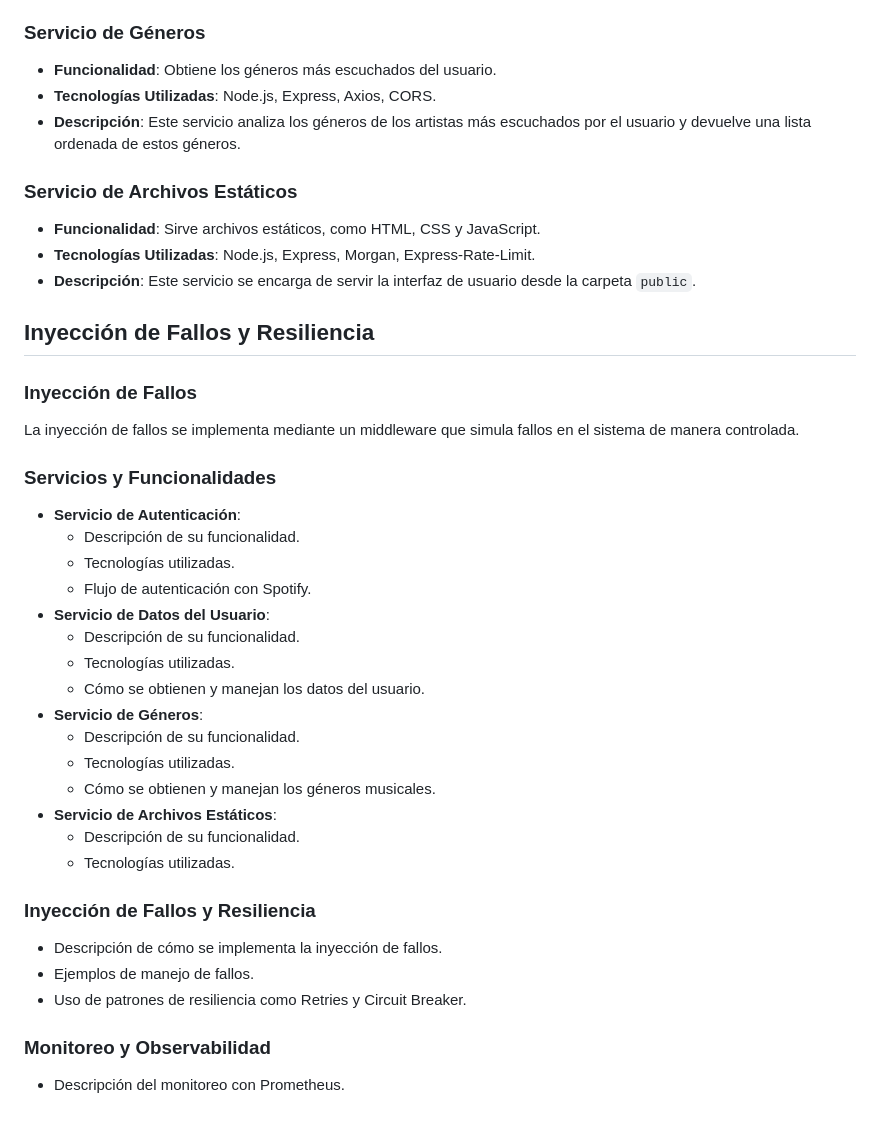
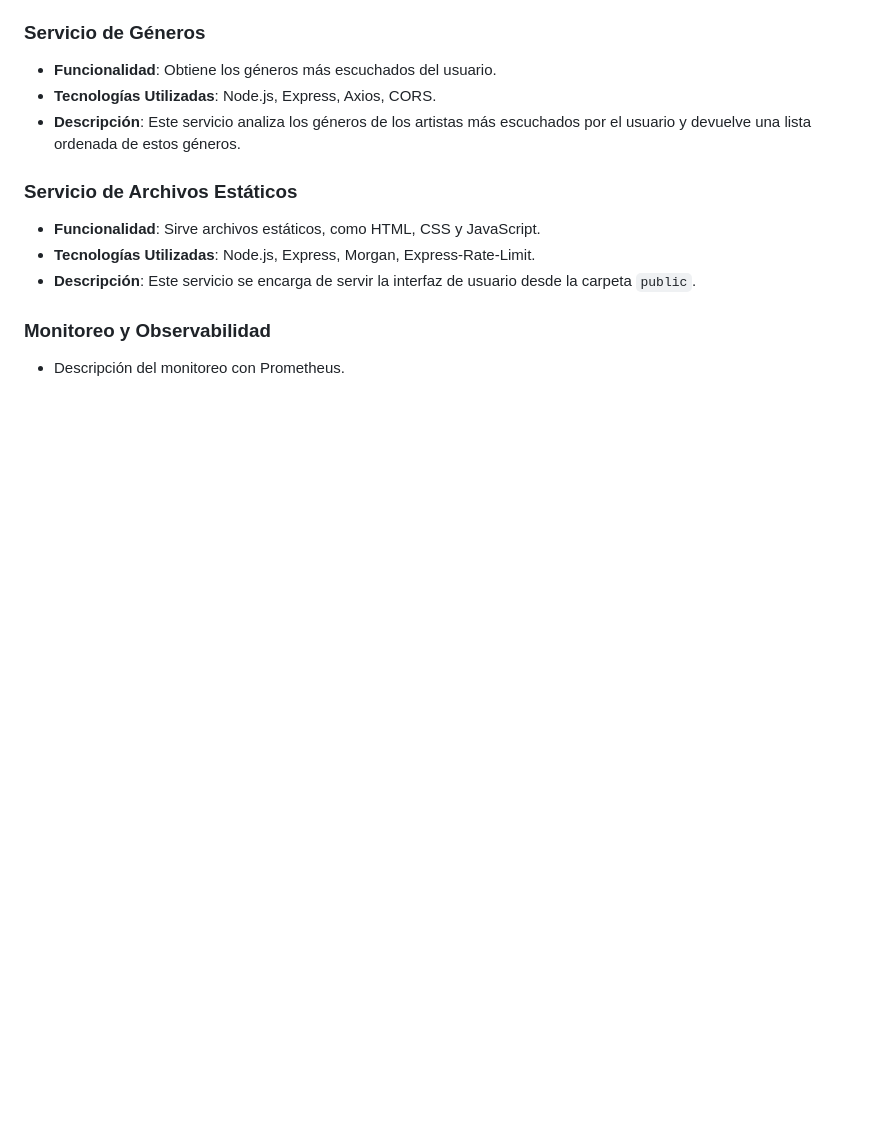
Before and after one commit to JoosR1205/SpootyApp, a Markdown page: README.md, the part around one of its changes. GitHub-like rendering; blank space fills up the shorter version.

```diff
--- a/README.md
+++ b/README.md
@@ -235,32 +233,5 @@ El siguiente diagrama muestra cómo están conectados los distintos servicios de
 - **Tecnologías Utilizadas**: Node.js, Express, Morgan, Express-Rate-Limit.
 - **Descripción**: Este servicio se encarga de servir la interfaz de usuario desde la carpeta `public`.
 
-## Inyección de Fallos y Resiliencia
-
-### Inyección de Fallos
-La inyección de fallos se implementa mediante un middleware que simula fallos en el sistema de manera controlada.
-
-### Servicios y Funcionalidades
-- **Servicio de Autenticación**:
-  - Descripción de su funcionalidad.
-  - Tecnologías utilizadas.
-  - Flujo de autenticación con Spotify.
-- **Servicio de Datos del Usuario**:
-  - Descripción de su funcionalidad.
-  - Tecnologías utilizadas.
-  - Cómo se obtienen y manejan los datos del usuario.
-- **Servicio de Géneros**:
-  - Descripción de su funcionalidad.
-  - Tecnologías utilizadas.
-  - Cómo se obtienen y manejan los géneros musicales.
-- **Servicio de Archivos Estáticos**:
-  - Descripción de su funcionalidad.
-  - Tecnologías utilizadas.
-
-### Inyección de Fallos y Resiliencia
-- Descripción de cómo se implementa la inyección de fallos.
-- Ejemplos de manejo de fallos.
-- Uso de patrones de resiliencia como Retries y Circuit Breaker.
-
 ### Monitoreo y Observabilidad
 - Descripción del monitoreo con Prometheus.
```
Also changed, not shown: other parts of README.md (+0 -2 lines).
